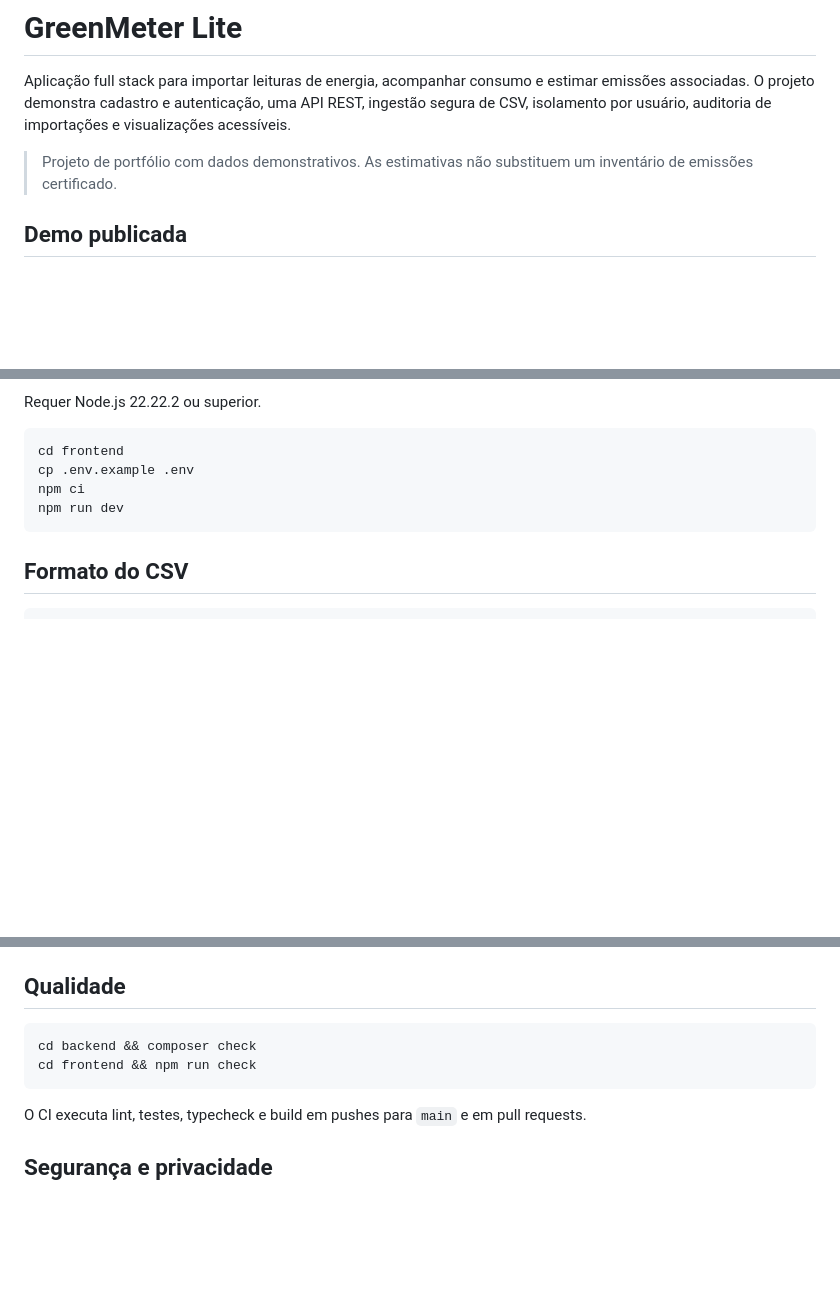
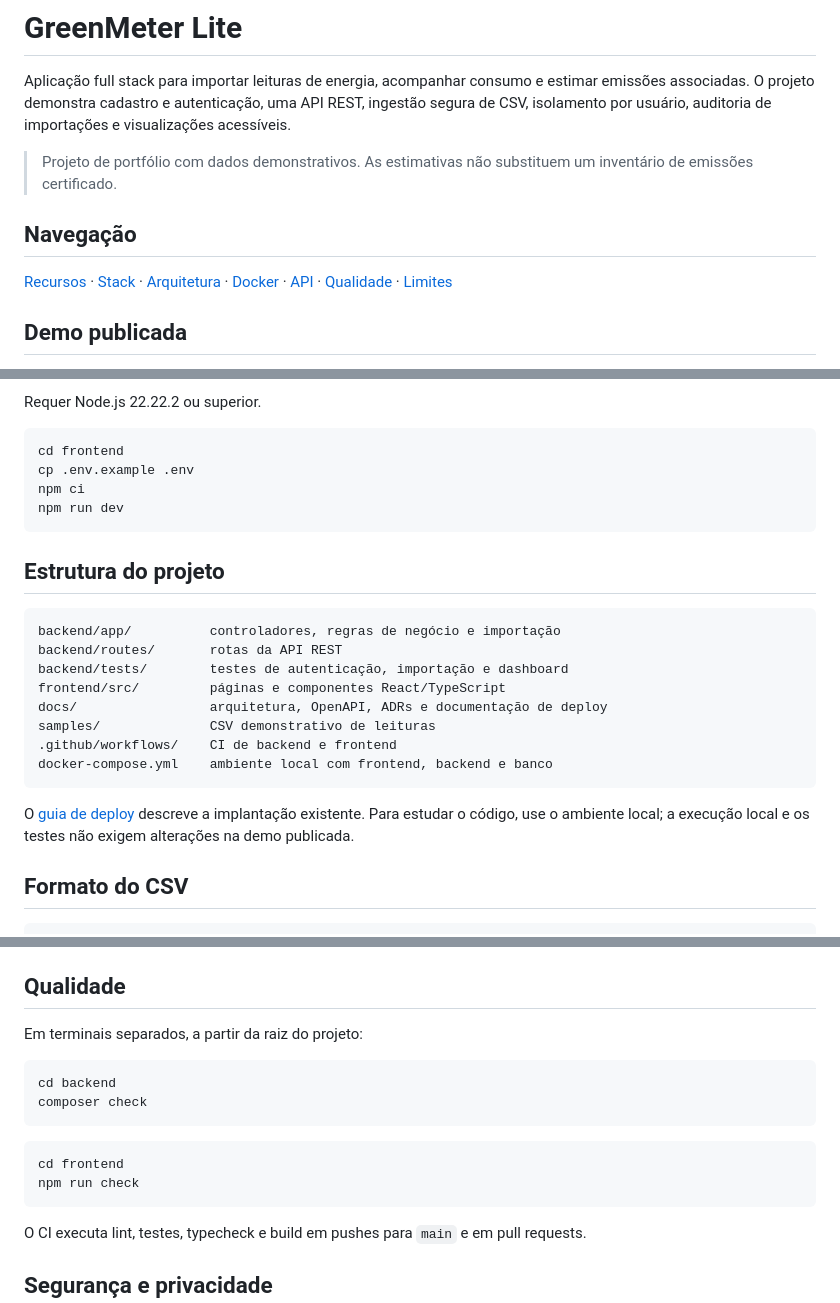
Before and after one commit to giulia05tomaz/GreenMeter-Lite, a Markdown page: README.md, 3 parts joined by grey strips. Rendered like a GitHub page; blank space fills up the shorter version.

Commit message:
docs: improve project structure and validation guide

````diff
--- a/README.md
+++ b/README.md
@@ -3,6 +3,10 @@
 Aplicação full stack para importar leituras de energia, acompanhar consumo e estimar emissões associadas. O projeto demonstra cadastro e autenticação, uma API REST, ingestão segura de CSV, isolamento por usuário, auditoria de importações e visualizações acessíveis.
 
 > Projeto de portfólio com dados demonstrativos. As estimativas não substituem um inventário de emissões certificado.
+
+## Navegação
+
+[Recursos](#principais-recursos) · [Stack](#stack) · [Arquitetura](#arquitetura) · [Docker](#executar-com-docker) · [API](#api) · [Qualidade](#qualidade) · [Limites](#limites-e-próximos-passos)
 
 ## Demo publicada
 
@@ -95,6 +99,21 @@ npm ci
 npm run dev
 ```
 
+## Estrutura do projeto
+
+```text
+backend/app/          controladores, regras de negócio e importação
+backend/routes/       rotas da API REST
+backend/tests/        testes de autenticação, importação e dashboard
+frontend/src/         páginas e componentes React/TypeScript
+docs/                 arquitetura, OpenAPI, ADRs e documentação de deploy
+samples/              CSV demonstrativo de leituras
+.github/workflows/    CI de backend e frontend
+docker-compose.yml    ambiente local com frontend, backend e banco
+```
+
+O [guia de deploy](docs/deployment.md) descreve a implantação existente. Para estudar o código, use o ambiente local; a execução local e os testes não exigem alterações na demo publicada.
+
 ## Formato do CSV
 
 ```csv
@@ -123,9 +142,16 @@ Os endpoints de consulta aceitam `from` e `to` em `YYYY-MM-DD`. A especificaçã
 
 ## Qualidade
 
-```bash
-cd backend && composer check
-cd frontend && npm run check
+Em terminais separados, a partir da raiz do projeto:
+
+```sh
+cd backend
+composer check
+```
+
+```sh
+cd frontend
+npm run check
 ```
 
 O CI executa lint, testes, typecheck e build em pushes para `main` e em pull requests.
````
